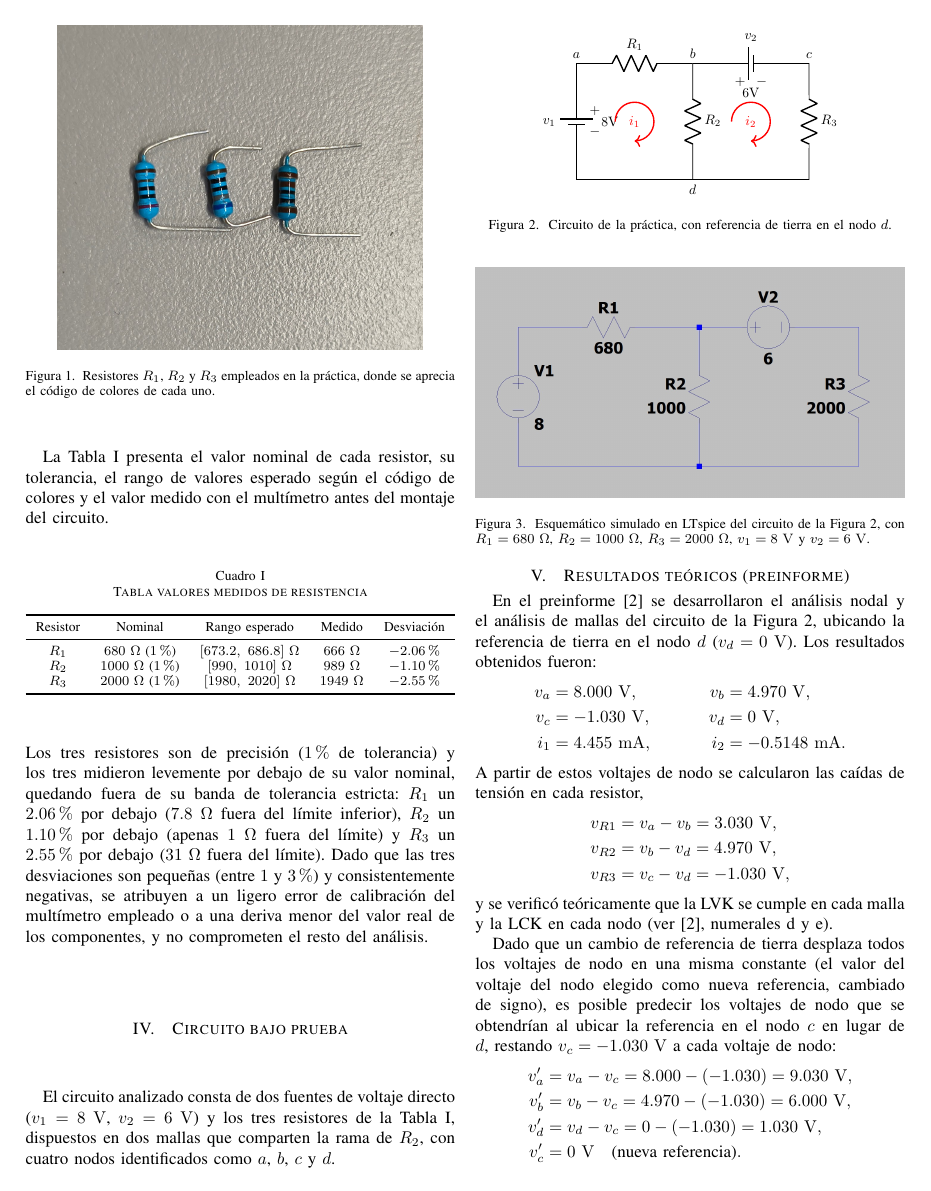
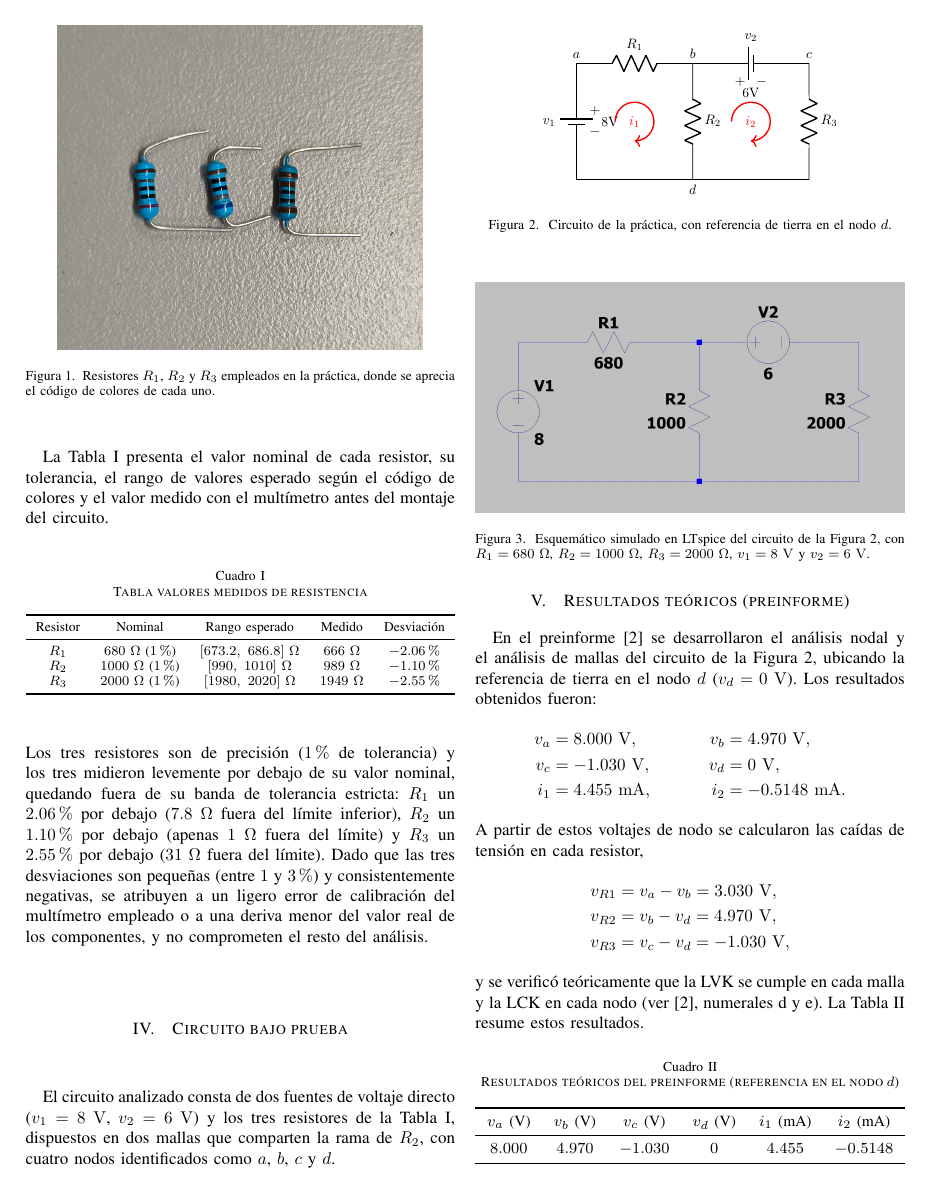
Before and after one commit to CRGUARIN/Circuitos1, a LaTeX paper (Laboratorio/Práctica 3/Informe/Latex/main.tex): page 2 of 5 before the commit and page 2 of 4 after it. The pictures show the PDF file Laboratorio/Práctica 3/Informe/Latex/main.pdf that the author committed with the source.

Commit message:
Quitar del análisis teórico la predicción con referencia en el nodo c
La guía solo pide el análisis nodal con referencia en el nodo d (el que ya
desarrolla el preinforme); se retira del informe la derivación algebraica
que anticipaba los voltajes de nodo para una referencia en c, dejando la
Sección V limitada a los resultados del preinforme. Se ajustan en
consecuencia la tabla de comparación preinforme-simulación (ahora solo
referencia d) y las menciones cruzadas en Montaje físico y Conclusiones;
la simulación y el montaje siguen mostrando ambas referencias porque esa
parte sí se ejecutó y documentó en el laboratorio.

Co-Authored-By: Claude Sonnet 5 <noreply@anthropic.com>
Claude-Session: https://claude.ai/code/session_01AEznXjLYUqoqyZcPgXQgkA

```diff
--- a/Laboratorio/Práctica 3/Informe/Latex/main.tex
+++ b/Laboratorio/Práctica 3/Informe/Latex/main.tex
@@ -134,15 +133,6 @@ A partir de estos voltajes de nodo se calcularon las caídas de tensión en cada
   v_{R2} &= v_b - v_d = 4.970~\mathrm{V}, \\
   v_{R3} &= v_c - v_d = -1.030~\mathrm{V},
 \end{align*}
-y se verificó teóricamente que la LVK se cumple en cada malla y la LCK en cada nodo (ver \cite{preinforme}, numerales d y e).
-
-Dado que un cambio de referencia de tierra desplaza todos los voltajes de nodo en una misma constante (el valor del voltaje del nodo elegido como nueva referencia, cambiado de signo), es posible predecir los voltajes de nodo que se obtendrían al ubicar la referencia en el nodo $c$ en lugar de $d$, restando $v_c=-1.030~\mathrm{V}$ a cada voltaje de nodo:
-\begin{align*}
-  v_a' &= v_a - v_c = 8.000-(-1.030) = 9.030~\mathrm{V}, \\
-  v_b' &= v_b - v_c = 4.970-(-1.030) = 6.000~\mathrm{V}, \\
-  v_d' &= v_d - v_c = 0-(-1.030) = 1.030~\mathrm{V}, \\
-  v_c' &= 0~\mathrm{V} \quad \text{(nueva referencia)}.
-\end{align*}
-Las corrientes de malla $i_1$ e $i_2$, así como las caídas de tensión $v_{R1}$, $v_{R2}$ y $v_{R3}$, no dependen de la elección de la referencia y permanecen iguales a las calculadas anteriormente. La Tabla~\ref{tab:resumen-preinforme} resume ambos casos.
+y se verificó teóricamente que la LVK se cumple en cada malla y la LCK en cada nodo (ver \cite{preinforme}, numerales d y e). La Tabla~\ref{tab:resumen-preinforme} resume estos resultados.
 
 \begin{table}[H]
@@ -150,21 +140,11 @@ Las corrientes de malla $i_1$ e $i_2$, así como las caídas de tensión $v_{R1}
   \label{tab:resumen-preinforme}
   \centering
   \resizebox{\columnwidth}{!}{%
-  \begin{tabular}{ccccc}
+  \begin{tabular}{cccccccc}
     \toprule
-    Referencia & $v_a$ (V) & $v_b$ (V) & $v_c$ (V) & $v_d$ (V) \\
+    $v_a$ (V) & $v_b$ (V) & $v_c$ (V) & $v_d$ (V) & $i_1$ (mA) & $i_2$ (mA) \\
     \midrule
-    Nodo $d$ & $8.000$ & $4.970$ & $-1.030$ & $0$ \\
-    Nodo $c$ & $9.030$ & $6.000$ & $0$ & $1.030$ \\
-    \bottomrule
-  \end{tabular}}
-  \vspace{2pt}
-  \resizebox{\columnwidth}{!}{%
-  \begin{tabular}{ccccc}
-    \toprule
-    $i_1$ (mA) & $i_2$ (mA) & $v_{R1}$ (V) & $v_{R2}$ (V) & $v_{R3}$ (V) \\
-    \midrule
-    $4.455$ & $-0.5148$ & $3.030$ & $4.970$ & $-1.030$ \\
+    $8.000$ & $4.970$ & $-1.030$ & $0$ & $4.455$ & $-0.5148$ \\
     \bottomrule
   \end{tabular}}
 \end{table}
@@ -189,14 +169,16 @@ La simulación reporta $v_a=8~\mathrm{V}$, $v_b=4.9703~\mathrm{V}$ y $v_c=-1.029
   \caption{Punto de operación simulado con la referencia de tierra desplazada al nodo $c$: al dejar de ser tierra, el nodo $c$ ya no aparece en el listado y el nodo $d$ pasa a reportarse como $V(\mathrm{n003})$.}
   \label{fig:op-ref-c}
 \end{figure}
-Con la referencia en $c$, la simulación reporta $v_a=9.0297~\mathrm{V}$ ($\mathrm{n001}$), $v_b=6~\mathrm{V}$ ($\mathrm{n002}$) y $v_d=1.0297~\mathrm{V}$ ($\mathrm{n003}$), mientras que las corrientes $I(R_1)$, $I(R_2)$ e $I(R_3)$ resultan exactamente iguales a las obtenidas con la referencia en $d$. Esto confirma en la simulación lo anticipado en la Sección~\ref{sec:preinforme}: los voltajes de nodo cambian con la referencia, pero las corrientes de rama no.
+Con la referencia en $c$, la simulación reporta $v_a=9.0297~\mathrm{V}$ ($\mathrm{n001}$), $v_b=6~\mathrm{V}$ ($\mathrm{n002}$) y $v_d=1.0297~\mathrm{V}$ ($\mathrm{n003}$), mientras que las corrientes $I(R_1)$, $I(R_2)$ e $I(R_3)$ resultan exactamente iguales a las obtenidas con la referencia en $d$: los voltajes de nodo cambian con la referencia, pero las corrientes de rama no.
 
 \begin{table}[H]
-  \caption{Comparación preinforme -- simulación (voltajes de nodo)}
+  \caption{Comparación preinforme -- simulación (referencia en el nodo $d$)}
   \label{tab:comparacion-simulacion}
   \centering
   \resizebox{\columnwidth}{!}{%
   \begin{tabular}{cccc}
     \toprule
-    Referencia & Nodo & Preinforme (V) & Simulación (V) \\
+    Nodo & $v_a$ (V) & $v_b$ (V) & $v_c$ (V) \\
     \midrule
+    Preinforme & $8.000$ & $4.970$ & $-1.030$ \\
+    Simulación & $8.000$ & $4.9703$ & $-1.0297$ \\
```
Also changed, not shown: Laboratorio/Práctica 3/Informe/Latex/main.pdf, Laboratorio/Práctica 3/Informe/Latex/main.tex (14 more changed lines), 4 other files.
